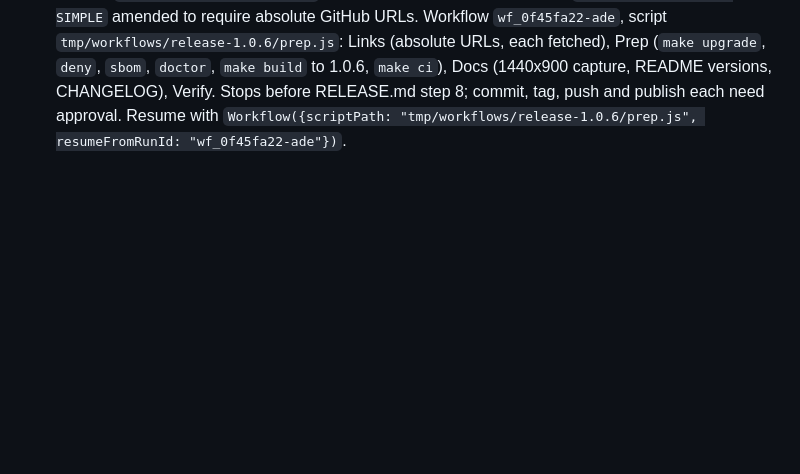
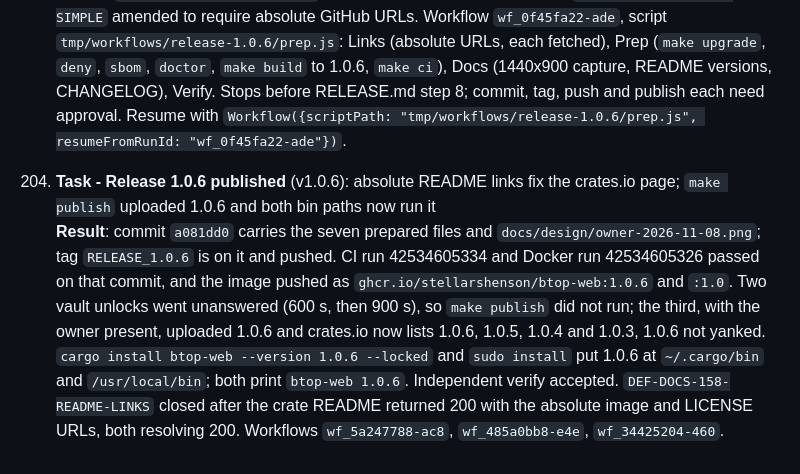
Before and after one commit to stellarshenson/btop-web, a Markdown page: .agents/JOURNAL.md, the part around the change. GitHub-like rendering; blank space fills up the shorter version.

Commit message:
docs: record the 1.0.6 release and close the README link defect

```diff
--- a/.agents/JOURNAL.md
+++ b/.agents/JOURNAL.md
@@ -611,3 +611,6 @@ This journal tracks substantive work on documents, diagrams, and documentation c
 
 203. **Task - Release 1.0.6 launched for absolute README links** (v1.0.5): the published crate page resolves the README's relative links under `crates/btop-web/`, so the screenshot and the LICENSE and usage.md links 404; the owner chose absolute links in 1.0.6<br>
      **Result**: `DEF-DOCS-158-README-LINKS` filed with the measured 404 URLs; `ACC-DOCS-226-README-SIMPLE` amended to require absolute GitHub URLs. Workflow `wf_0f45fa22-ade`, script `tmp/workflows/release-1.0.6/prep.js`: Links (absolute URLs, each fetched), Prep (`make upgrade`, `deny`, `sbom`, `doctor`, `make build` to 1.0.6, `make ci`), Docs (1440x900 capture, README versions, CHANGELOG), Verify. Stops before RELEASE.md step 8; commit, tag, push and publish each need approval. Resume with `Workflow({scriptPath: "tmp/workflows/release-1.0.6/prep.js", resumeFromRunId: "wf_0f45fa22-ade"})`.
+
+204. **Task - Release 1.0.6 published** (v1.0.6): absolute README links fix the crates.io page; `make publish` uploaded 1.0.6 and both bin paths now run it<br>
+     **Result**: commit `a081dd0` carries the seven prepared files and `docs/design/owner-2026-11-08.png`; tag `RELEASE_1.0.6` is on it and pushed. CI run 42534605334 and Docker run 42534605326 passed on that commit, and the image pushed as `ghcr.io/stellarshenson/btop-web:1.0.6` and `:1.0`. Two vault unlocks went unanswered (600 s, then 900 s), so `make publish` did not run; the third, with the owner present, uploaded 1.0.6 and crates.io now lists 1.0.6, 1.0.5, 1.0.4 and 1.0.3, 1.0.6 not yanked. `cargo install btop-web --version 1.0.6 --locked` and `sudo install` put 1.0.6 at `~/.cargo/bin` and `/usr/local/bin`; both print `btop-web 1.0.6`. Independent verify accepted. `DEF-DOCS-158-README-LINKS` closed after the crate README returned 200 with the absolute image and LICENSE URLs, both resolving 200. Workflows `wf_5a247788-ac8`, `wf_485a0bb8-e4e`, `wf_34425204-460`.
```
Also changed, not shown: docs/defects.md (+3 -1 lines).
